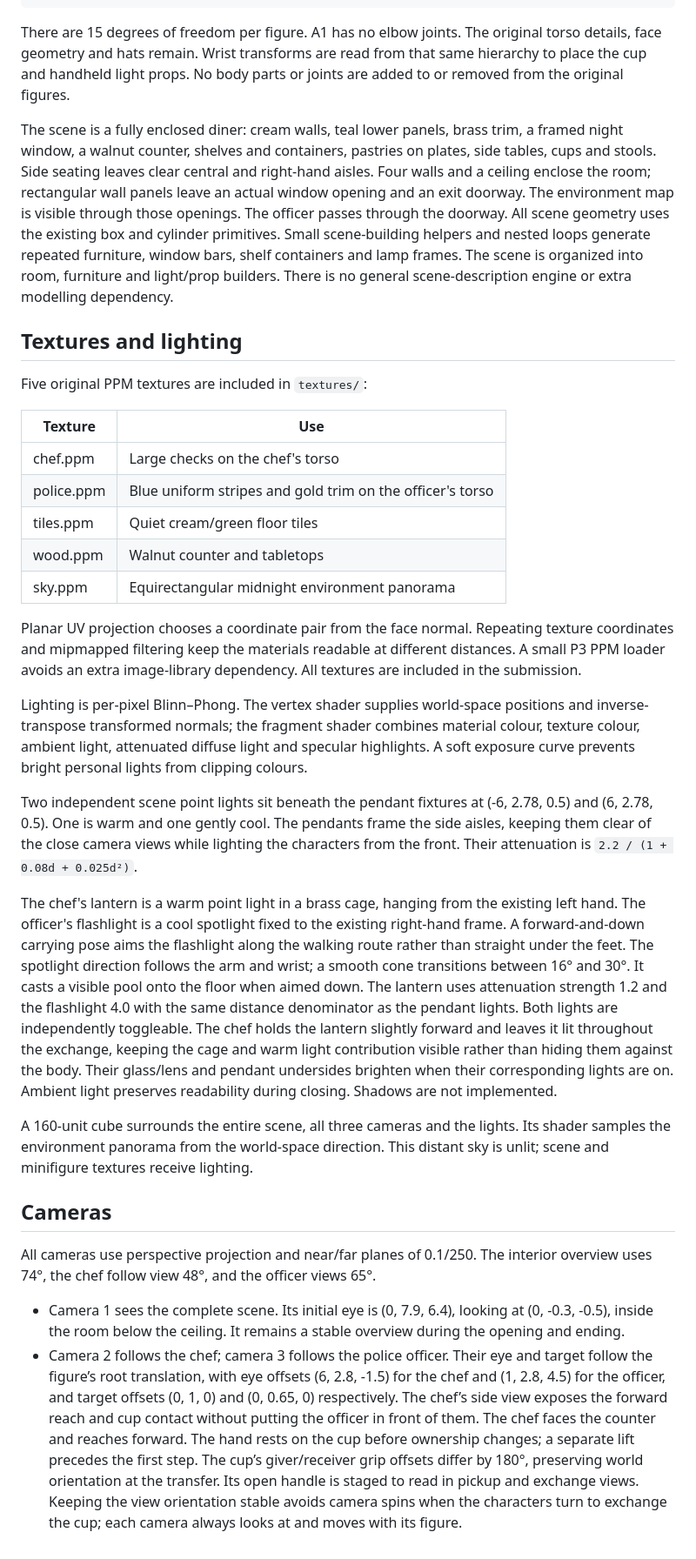
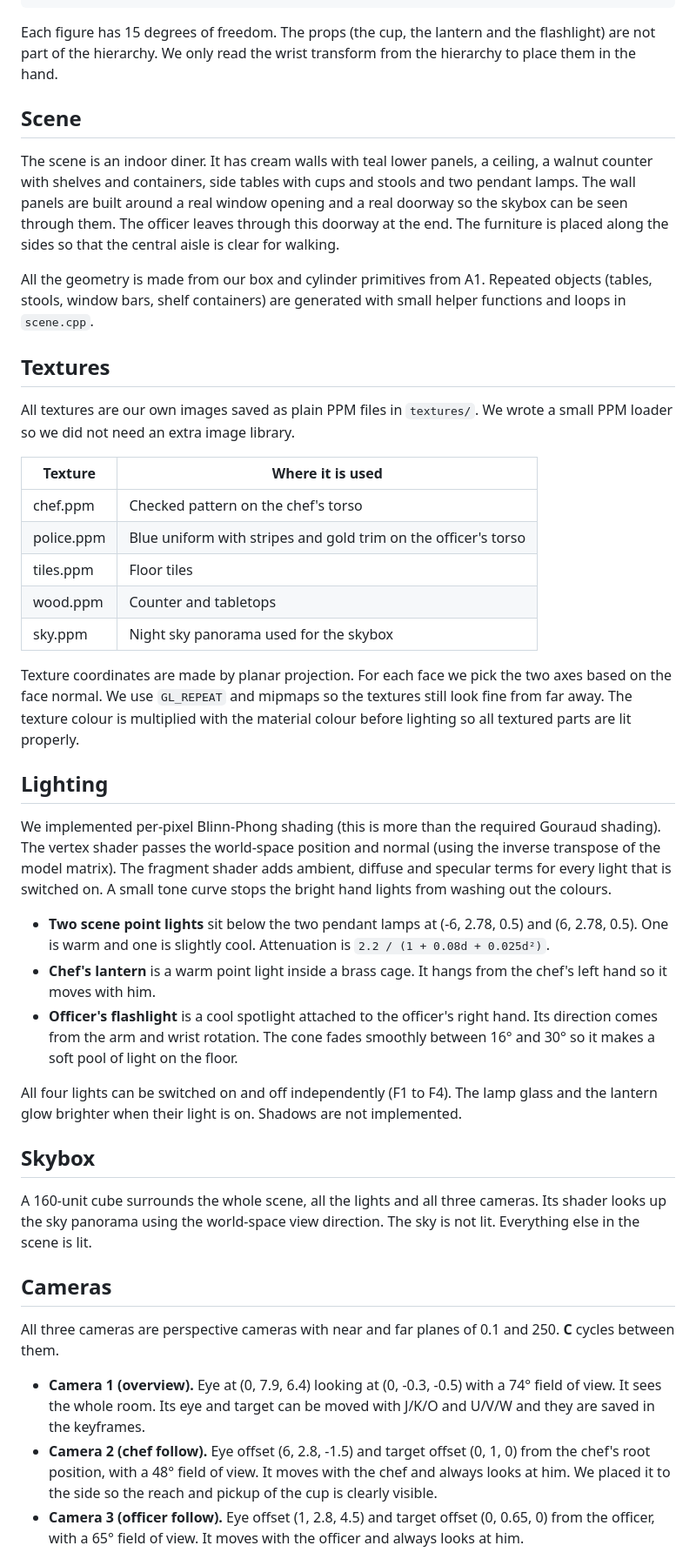
Before and after one commit to ShreekarNaik/assgn2, a Markdown page: README.md, the part around one of its changes. Shown at 87% size. Rendered like a GitHub page.

````diff
--- a/README.md
+++ b/README.md
@@ -48,36 +51,47 @@ Torso (root rotation XYZ, translation XYZ)
     └── Right thigh (hip X) → Right lower leg (knee X) → Right foot
 ```
 
-There are 15 degrees of freedom per figure. A1 has no elbow joints. The original torso details, face geometry and hats remain. Wrist transforms are read from that same hierarchy to place the cup and handheld light props. No body parts or joints are added to or removed from the original figures.
+Each figure has 15 degrees of freedom. The props (the cup, the lantern and the flashlight) are not part of the hierarchy. We only read the wrist transform from the hierarchy to place them in the hand.
 
-The scene is a fully enclosed diner: cream walls, teal lower panels, brass trim, a framed night window, a walnut counter, shelves and containers, pastries on plates, side tables, cups and stools. Side seating leaves clear central and right-hand aisles. Four walls and a ceiling enclose the room; rectangular wall panels leave an actual window opening and an exit doorway. The environment map is visible through those openings. The officer passes through the doorway. All scene geometry uses the existing box and cylinder primitives. Small scene-building helpers and nested loops generate repeated furniture, window bars, shelf containers and lamp frames. The scene is organized into room, furniture and light/prop builders. There is no general scene-description engine or extra modelling dependency.
+## Scene
 
-## Textures and lighting
+The scene is an indoor diner. It has cream walls with teal lower panels, a ceiling, a walnut counter with shelves and containers, side tables with cups and stools and two pendant lamps. The wall panels are built around a real window opening and a real doorway so the skybox can be seen through them. The officer leaves through this doorway at the end. The furniture is placed along the sides so that the central aisle is clear for walking.
 
-Five original PPM textures are included in `textures/`:
+All the geometry is made from our box and cylinder primitives from A1. Repeated objects (tables, stools, window bars, shelf containers) are generated with small helper functions and loops in `scene.cpp`.
 
-| Texture | Use |
+## Textures
+
+All textures are our own images saved as plain PPM files in `textures/`. We wrote a small PPM loader so we did not need an extra image library.
+
+| Texture | Where it is used |
 |---|---|
-| chef.ppm | Large checks on the chef's torso |
-| police.ppm | Blue uniform stripes and gold trim on the officer's torso |
-| tiles.ppm | Quiet cream/green floor tiles |
-| wood.ppm | Walnut counter and tabletops |
-| sky.ppm | Equirectangular midnight environment panorama |
+| chef.ppm | Checked pattern on the chef's torso |
+| police.ppm | Blue uniform with stripes and gold trim on the officer's torso |
+| tiles.ppm | Floor tiles |
+| wood.ppm | Counter and tabletops |
+| sky.ppm | Night sky panorama used for the skybox |
 
-Planar UV projection chooses a coordinate pair from the face normal. Repeating texture coordinates and mipmapped filtering keep the materials readable at different distances. A small P3 PPM loader avoids an extra image-library dependency. All textures are included in the submission.
+Texture coordinates are made by planar projection. For each face we pick the two axes based on the face normal. We use `GL_REPEAT` and mipmaps so the textures still look fine from far away. The texture colour is multiplied with the material colour before lighting so all textured parts are lit properly.
 
-Lighting is per-pixel Blinn–Phong. The vertex shader supplies world-space positions and inverse-transpose transformed normals; the fragment shader combines material colour, texture colour, ambient light, attenuated diffuse light and specular highlights. A soft exposure curve prevents bright personal lights from clipping colours.
+## Lighting
 
-Two independent scene point lights sit beneath the pendant fixtures at (-6, 2.78, 0.5) and (6, 2.78, 0.5). One is warm and one gently cool. The pendants frame the side aisles, keeping them clear of the close camera views while lighting the characters from the front. Their attenuation is `2.2 / (1 + 0.08d + 0.025d²)`.
+We implemented per-pixel Blinn-Phong shading (this is more than the required Gouraud shading). The vertex shader passes the world-space position and normal (using the inverse transpose of the model matrix). The fragment shader adds ambient, diffuse and specular terms for every light that is switched on. A small tone curve stops the bright hand lights from washing out the colours.
 
-The chef's lantern is a warm point light in a brass cage, hanging from the existing left hand. The officer's flashlight is a cool spotlight fixed to the existing right-hand frame. A forward-and-down carrying pose aims the flashlight along the walking route rather than straight under the feet. The spotlight direction follows the arm and wrist; a smooth cone transitions between 16° and 30°. It casts a visible pool onto the floor when aimed down. The lantern uses attenuation strength 1.2 and the flashlight 4.0 with the same distance denominator as the pendant lights. Both lights are independently toggleable. The chef holds the lantern slightly forward and leaves it lit throughout the exchange, keeping the cage and warm light contribution visible rather than hiding them against the body. Their glass/lens and pendant undersides brighten when their corresponding lights are on. Ambient light preserves readability during closing. Shadows are not implemented.
+- **Two scene point lights** sit below the two pendant lamps at (-6, 2.78, 0.5) and (6, 2.78, 0.5). One is warm and one is slightly cool. Attenuation is `2.2 / (1 + 0.08d + 0.025d²)`.
+- **Chef's lantern** is a warm point light inside a brass cage. It hangs from the chef's left hand so it moves with him.
+- **Officer's flashlight** is a cool spotlight attached to the officer's right hand. Its direction comes from the arm and wrist rotation. The cone fades smoothly between 16° and 30° so it makes a soft pool of light on the floor.
 
-A 160-unit cube surrounds the entire scene, all three cameras and the lights. Its shader samples the environment panorama from the world-space direction. This distant sky is unlit; scene and minifigure textures receive lighting.
+All four lights can be switched on and off independently (F1 to F4). The lamp glass and the lantern glow brighter when their light is on. Shadows are not implemented.
+
+## Skybox
+
+A 160-unit cube surrounds the whole scene, all the lights and all three cameras. Its shader looks up the sky panorama using the world-space view direction. The sky is not lit. Everything else in the scene is lit.
 
 ## Cameras
 
-All cameras use perspective projection and near/far planes of 0.1/250. The interior overview uses 74°, the chef follow view 48°, and the officer views 65°.
+All three cameras are perspective cameras with near and far planes of 0.1 and 250. **C** cycles between them.
 
-- Camera 1 sees the complete scene. Its initial eye is (0, 7.9, 6.4), looking at (0, -0.3, -0.5), inside the room below the ceiling. It remains a stable overview during the opening and ending.
-- Camera 2 follows the chef; camera 3 follows the police officer. Their eye and target follow the figure’s root translation, with eye offsets (6, 2.8, -1.5) for the chef and (1, 2.8, 4.5) for the officer, and target offsets (0, 1, 0) and (0, 0.65, 0) respectively. The chef’s side view exposes the forward reach and cup contact without putting the officer in front of them. The chef faces the counter and reaches forward. The hand rests on the cup before ownership changes; a separate lift precedes the first step. The cup’s giver/receiver grip offsets differ by 180°, preserving world orientation at the transfer. Its open handle is staged to read in pickup and exchange views. Keeping the view orientation stable avoids camera spins when the characters turn to exchange the cup; each camera always looks at and moves with its figure.
+- **Camera 1 (overview).** Eye at (0, 7.9, 6.4) looking at (0, -0.3, -0.5) with a 74° field of view. It sees the whole room. Its eye and target can be moved with J/K/O and U/V/W and they are saved in the keyframes.
+- **Camera 2 (chef follow).** Eye offset (6, 2.8, -1.5) and target offset (0, 1, 0) from the chef's root position, with a 48° field of view. It moves with the chef and always looks at him. We placed it to the side so the reach and pickup of the cup is clearly visible.
+- **Camera 3 (officer follow).** Eye offset (1, 2.8, 4.5) and target offset (0, 0.65, 0) from the officer, with a 65° field of view. It moves with the officer and always looks at him.
 
````
Also changed, not shown: other parts of README.md (+96 -102 lines), screenshots/movie.jpg (added), 8 other files.
